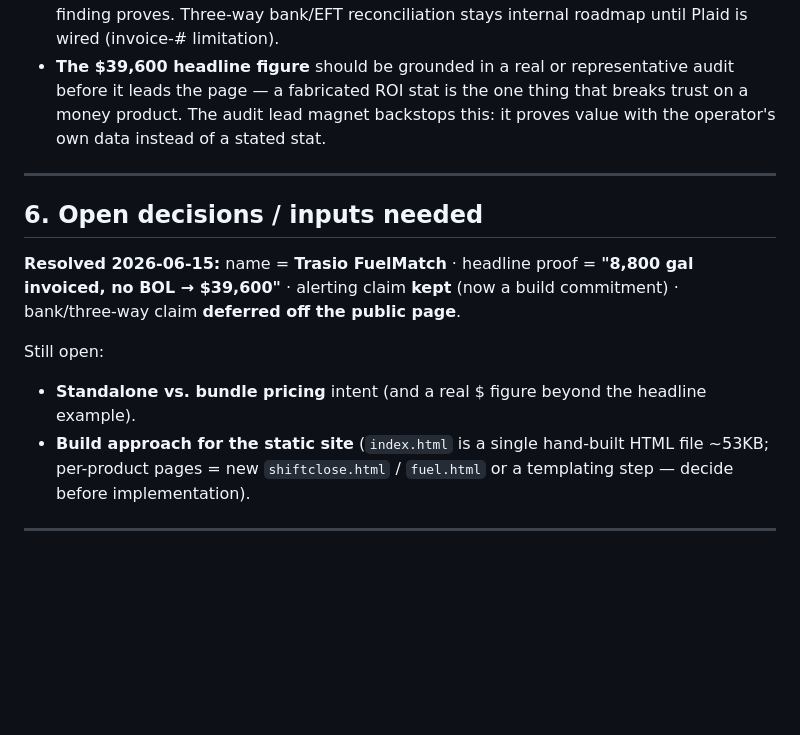
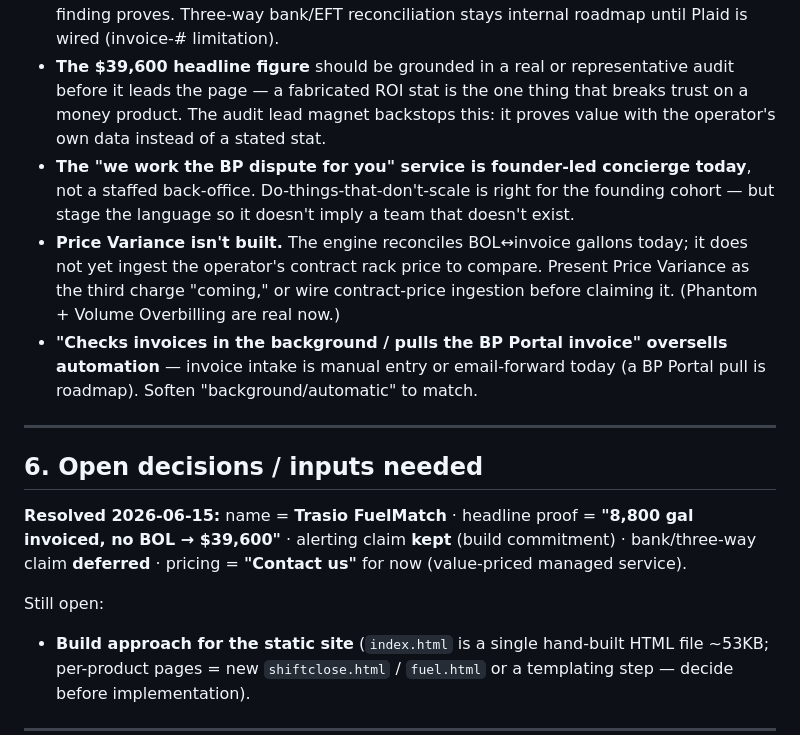
Before and after one commit to chooseboldpodcast-byte/transio-site, a Markdown page: docs/fuel-product-website-outline.md, the part around one of its changes. Drawn GitHub-style; blank space fills up the shorter version.

```diff
--- a/docs/fuel-product-website-outline.md
+++ b/docs/fuel-product-website-outline.md
@@ -86,15 +109,17 @@ The 30-second flaw a sharp visitor would catch: **selling capabilities that aren
 - **Alerting claim — KEPT (decision 2026-06-15).** "Discrepancy alerts to your phone" stays as a benefit. It is not built yet (workstream K.32, blocked), so this is now a **commitment**: build alerting for the first founding cohort so the promise holds when they sign.
 - **Bank claim — OFF the page (decision 2026-06-15).** Public claim is two-way **BOL ↔ invoice**, which is deployable today and is exactly what the $39,600 "invoiced, no BOL" finding proves. Three-way bank/EFT reconciliation stays internal roadmap until Plaid is wired (invoice-# limitation).
 - **The $39,600 headline figure** should be grounded in a real or representative audit before it leads the page — a fabricated ROI stat is the one thing that breaks trust on a money product. The audit lead magnet backstops this: it proves value with the operator's own data instead of a stated stat.
+- **The "we work the BP dispute for you" service is founder-led concierge today**, not a staffed back-office. Do-things-that-don't-scale is right for the founding cohort — but stage the language so it doesn't imply a team that doesn't exist.
+- **Price Variance isn't built.** The engine reconciles BOL↔invoice gallons today; it does not yet ingest the operator's contract rack price to compare. Present Price Variance as the third charge "coming," or wire contract-price ingestion before claiming it. (Phantom + Volume Overbilling are real now.)
+- **"Checks invoices in the background / pulls the BP Portal invoice" oversells automation** — invoice intake is manual entry or email-forward today (a BP Portal pull is roadmap). Soften "background/automatic" to match.
 
 ---
 
 ## 6. Open decisions / inputs needed
 
-**Resolved 2026-06-15:** name = **Trasio FuelMatch** · headline proof = **"8,800 gal invoiced, no BOL → $39,600"** · alerting claim **kept** (now a build commitment) · bank/three-way claim **deferred off the public page**.
+**Resolved 2026-06-15:** name = **Trasio FuelMatch** · headline proof = **"8,800 gal invoiced, no BOL → $39,600"** · alerting claim **kept** (build commitment) · bank/three-way claim **deferred** · pricing = **"Contact us"** for now (value-priced managed service).
 
 Still open:
-- **Standalone vs. bundle pricing** intent (and a real $ figure beyond the headline example).
 - **Build approach for the static site** (`index.html` is a single hand-built HTML file ~53KB; per-product pages = new `shiftclose.html` / `fuel.html` or a templating step — decide before implementation).
 
 ---
```
Also changed, not shown: other parts of docs/fuel-product-website-outline.md (+34 -11 lines).
